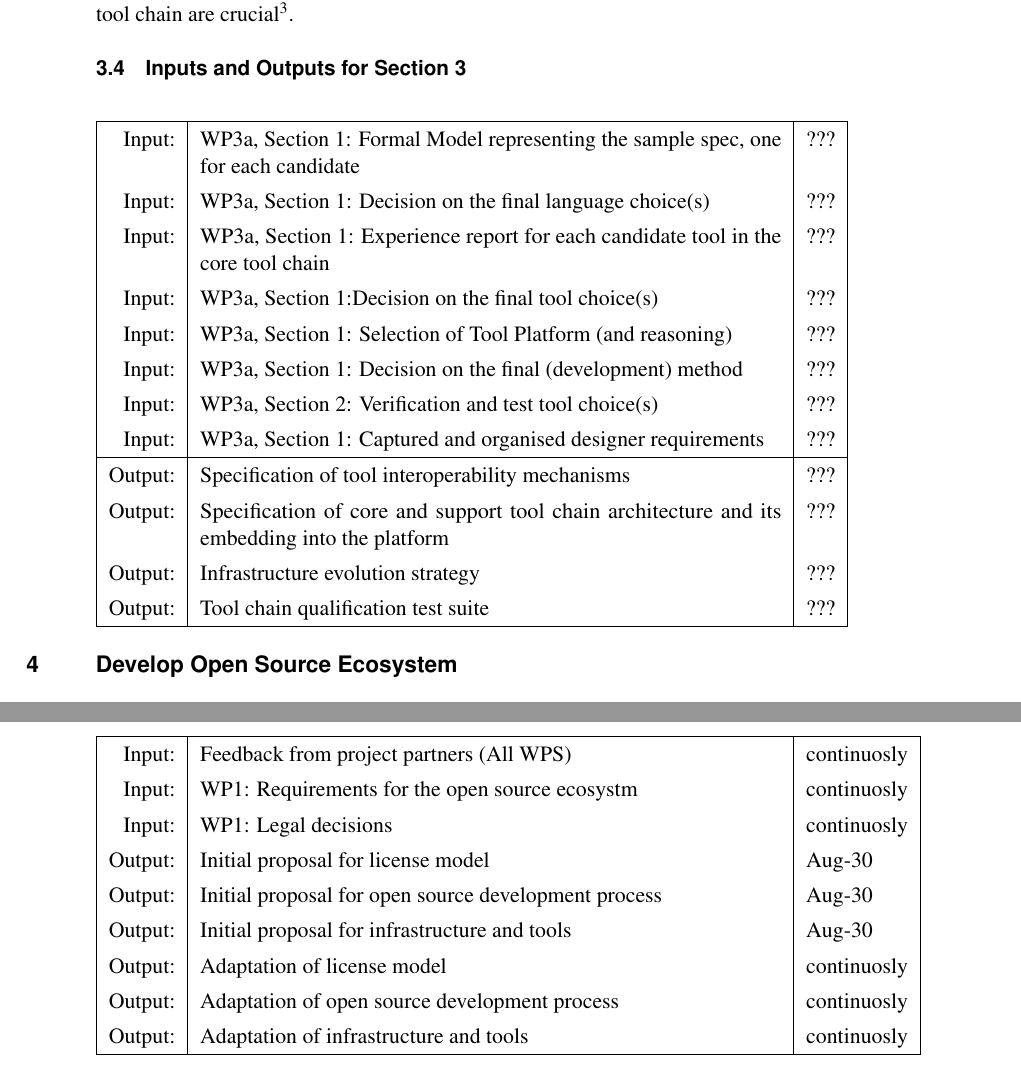
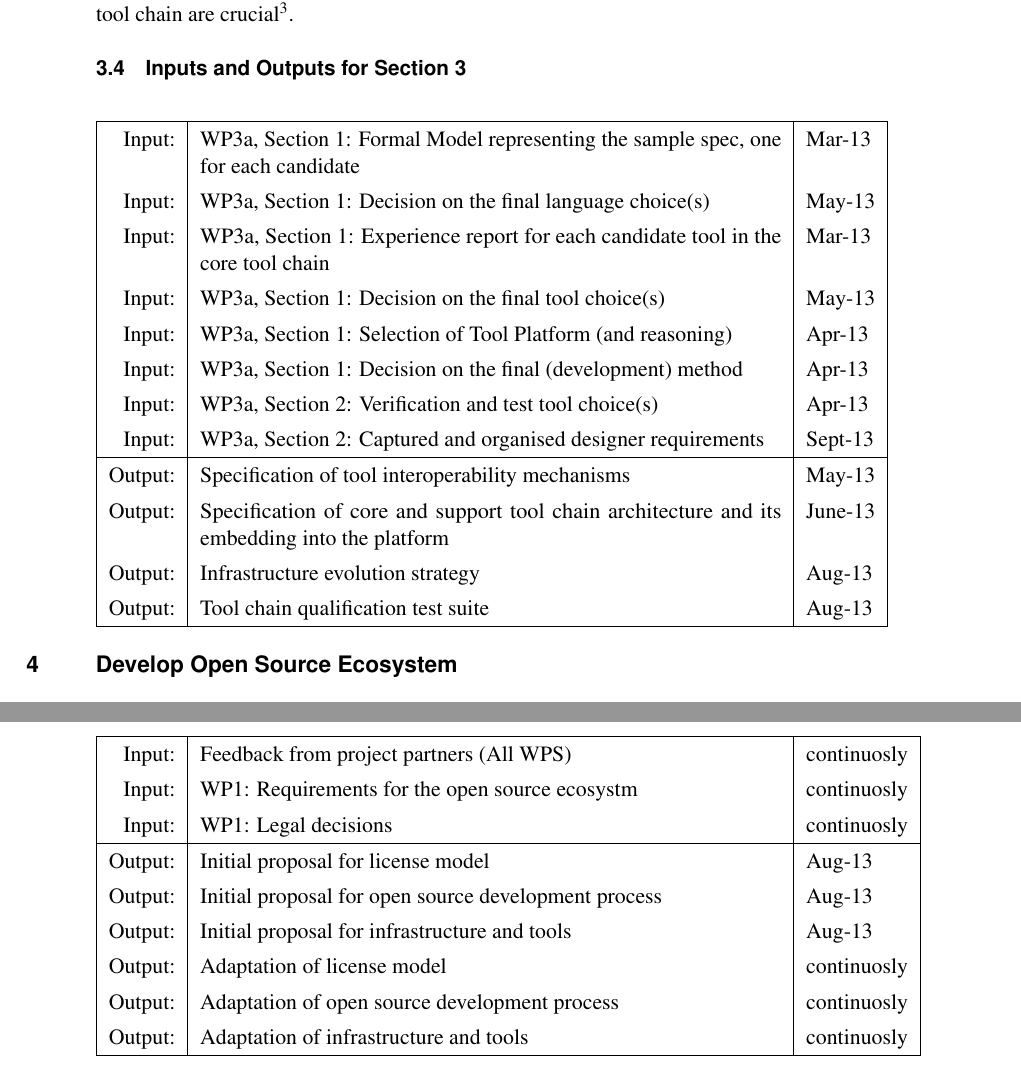
Before and after one commit to openETCS/toolchain, a LaTeX thesis (DescriptionOfWork/ToolchainDescriptionOfWork.tex): two parts of pages 13 and 14 of 14, joined at a grey line, cut so that both start at the same text. Compiled offline with pdfLaTeX.

Commit message:
guess for section 3 dates

```diff
--- a/DescriptionOfWork/ToolchainDescriptionOfWork.tex
+++ b/DescriptionOfWork/ToolchainDescriptionOfWork.tex
@@ -631,22 +627,31 @@ Specifically, robust integration tests and version management for the tool chain
 
 
 \begin{inoutput}
-Input: & WP3a, Section~\ref{sec:core_tool}: Formal Model representing the sample spec, one for each candidate  & ??? \\
-Input: & WP3a, Section~\ref{sec:core_tool}: Decision on the final language choice(s) & ??? \\
-Input: & WP3a, Section~\ref{sec:core_tool}: Experience report for each candidate tool in the core tool chain& ??? \\
-Input: & WP3a, Section~\ref{sec:core_tool}:Decision on the final tool choice(s)  & ??? \\
-Input: & WP3a, Section~\ref{sec:core_tool}: Selection of Tool Platform (and reasoning)  & ??? \\
-Input: & WP3a, Section~\ref{sec:core_tool}: Decision on the final (development) method  & ??? \\
-Input: & WP3a, Section~\ref{sec:supporting_tools}: Verification and test tool choice(s)  & ??? \\
-Input: & WP3a, Section~\ref{sec:core_tool}: Captured and organised designer requirements  & ??? \\
+Input: & WP3a, Section~\ref{sec:core_tool}: Formal Model representing the sample
+spec, one for each candidate  & Mar-13 \\
+Input: & WP3a, Section~\ref{sec:core_tool}: Decision on the final language
+choice(s) & May-13 \\
+Input: & WP3a, Section~\ref{sec:core_tool}: Experience report for each candidate
+tool in the core tool chain& Mar-13 \\
+Input: & WP3a, Section~\ref{sec:core_tool}: Decision on the final tool choice(s)
+& May-13 \\
+Input: & WP3a, Section~\ref{sec:core_tool}: Selection of Tool Platform (and
+reasoning)  & Apr-13 \\
+Input: & WP3a, Section~\ref{sec:core_tool}: Decision on the final (development)
+method  & Apr-13 \\
+Input: & WP3a, Section~\ref{sec:supporting_tools}: Verification and test tool
+choice(s)  & Apr-13 \\
+Input: & WP3a, Section~\ref{sec:supporting_tools}: Captured and organised designer
+requirements  & Sept-13 \\
 %Input: &   & ??? \\
 %Input: &   & ??? \\
 %Input: &   & ??? \\
 \hline
-Output: & Specification of tool interoperability mechanisms & ??? \\
-Output: & Specification of core and support tool chain architecture and its embedding into the platform & ??? \\
-Output: & Infrastructure evolution strategy & ??? \\
-Output: & Tool chain qualification test suite & ??? \\
+Output: & Specification of tool interoperability mechanisms & May-13 \\
+Output: & Specification of core and support tool chain architecture and its
+embedding into the platform & June-13 \\
+Output: & Infrastructure evolution strategy & Aug-13 \\
+Output: & Tool chain qualification test suite & Aug-13 \\
 \end{inoutput}
 
 
@@ -664,9 +669,10 @@ As the license model and the open source process have high impact on the overall
 Input: & Feedback from project partners (All WPS) & continuosly \\
 Input: & WP1: Requirements for the open source ecosystm & continuosly \\
 Input: & WP1: Legal decisions & continuosly \\
-Output: & Initial proposal for license model & Aug-30 \\
-Output: & Initial proposal for open source development process & Aug-30 \\
-Output: & Initial proposal for infrastructure and tools & Aug-30 \\
+\hline
+Output: & Initial proposal for license model & Aug-13 \\
+Output: & Initial proposal for open source development process & Aug-13 \\
+Output: & Initial proposal for infrastructure and tools & Aug-13 \\
 Output: & Adaptation of license model & continuosly \\
 Output: & Adaptation of open source development process & continuosly \\
 Output: & Adaptation of infrastructure and tools & continuosly \\
```
Also changed, not shown: DescriptionOfWork/ToolchainDescriptionOfWork.pdf, DescriptionOfWork/ToolchainDescriptionOfWork.tex (6 more changed lines).
